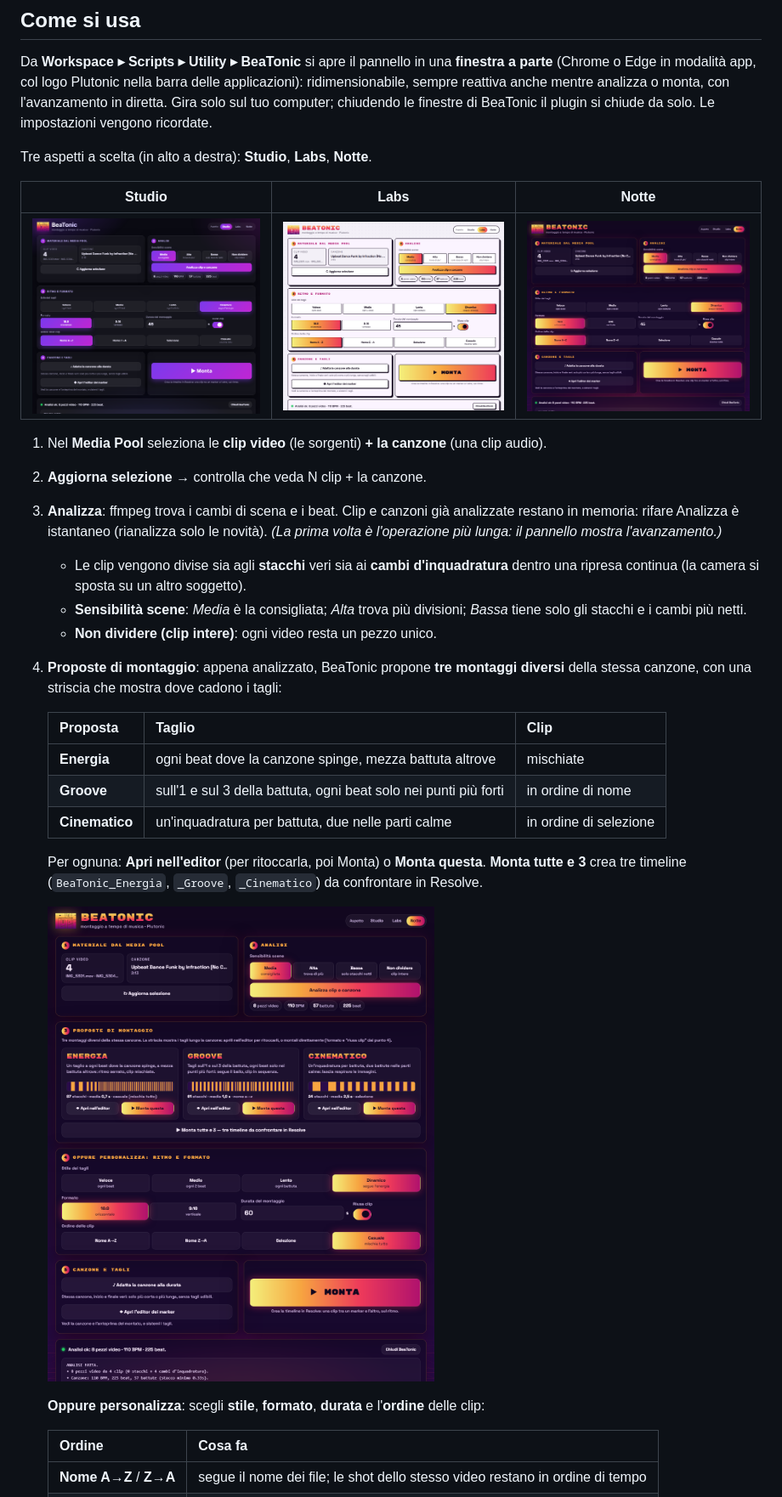
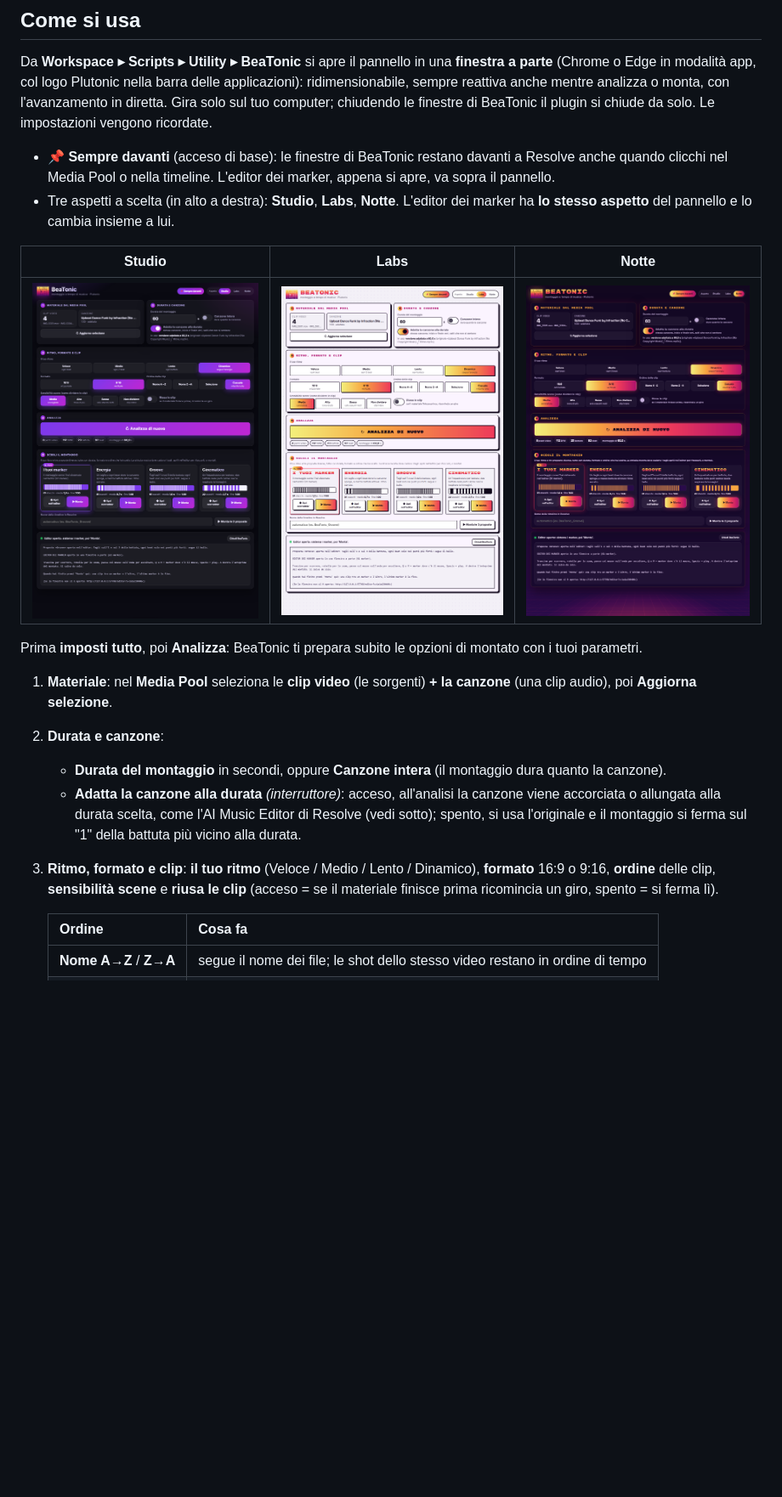
Before and after one commit to blueMeth-vfx/BeaTonic, a Markdown page: README.md, the part around one of its changes. Shown at 85% size. GitHub-like rendering; pictures changed too: docs/pannello_labs.png, docs/pannello_notte.png, docs/pannello_studio.png; blank space fills up the shorter version.

```diff
--- a/README.md
+++ b/README.md
@@ -74,39 +74,31 @@ applicazioni): ridimensionabile, sempre reattiva anche mentre analizza o monta,
 l'avanzamento in diretta. Gira solo sul tuo computer; chiudendo le finestre di BeaTonic
 il plugin si chiude da solo. Le impostazioni vengono ricordate.
 
-Tre aspetti a scelta (in alto a destra): **Studio**, **Labs**, **Notte**.
+- **📌 Sempre davanti** (acceso di base): le finestre di BeaTonic restano davanti a
+  Resolve anche quando clicchi nel Media Pool o nella timeline. L'editor dei marker,
+  appena si apre, va sopra il pannello.
+- Tre aspetti a scelta (in alto a destra): **Studio**, **Labs**, **Notte**. L'editor dei
+  marker ha **lo stesso aspetto** del pannello e lo cambia insieme a lui.
 
 | Studio | Labs | Notte |
 |---|---|---|
 | ![Studio](docs/pannello_studio.png) | ![Labs](docs/pannello_labs.png) | ![Notte](docs/pannello_notte.png) |
 
-1. Nel **Media Pool** seleziona le **clip video** (le sorgenti) **+ la canzone**
-   (una clip audio).
-2. **Aggiorna selezione** → controlla che veda N clip + la canzone.
-3. **Analizza**: ffmpeg trova i cambi di scena e i beat. Clip e canzoni già analizzate
-   restano in memoria: rifare Analizza è istantaneo (rianalizza solo le novità).
-   *(La prima volta è l'operazione più lunga: il pannello mostra l'avanzamento.)*
-   - Le clip vengono divise sia agli **stacchi** veri sia ai **cambi d'inquadratura**
-     dentro una ripresa continua (la camera si sposta su un altro soggetto).
-   - **Sensibilità scene**: *Media* è la consigliata; *Alta* trova più divisioni;
-     *Bassa* tiene solo gli stacchi e i cambi più netti.
-   - **Non dividere (clip intere)**: ogni video resta un pezzo unico.
-4. **Proposte di montaggio**: appena analizzato, BeaTonic propone **tre montaggi diversi**
-   della stessa canzone, con una striscia che mostra dove cadono i tagli:
+Prima **imposti tutto**, poi **Analizza**: BeaTonic ti prepara subito le opzioni di
+montato con i tuoi parametri.
 
-   | Proposta | Taglio | Clip |
-   |---|---|---|
-   | **Energia** | ogni beat dove la canzone spinge, mezza battuta altrove | mischiate |
-   | **Groove** | sull'1 e sul 3 della battuta, ogni beat solo nei punti più forti | in ordine di nome |
-   | **Cinematico** | un'inquadratura per battuta, due nelle parti calme | in ordine di selezione |
-
-   Per ognuna: **Apri nell'editor** (per ritoccarla, poi Monta) o **Monta questa**.
-   **Monta tutte e 3** crea tre timeline (`BeaTonic_Energia`, `_Groove`, `_Cinematico`)
-   da confrontare in Resolve.
-
-   ![Proposte di montaggio](docs/proposte_notte.png)
-
-   **Oppure personalizza**: scegli **stile**, **formato**, **durata** e l'**ordine** delle clip:
+1. **Materiale**: nel **Media Pool** seleziona le **clip video** (le sorgenti) **+ la
+   canzone** (una clip audio), poi **Aggiorna selezione**.
+2. **Durata e canzone**:
+   - **Durata del montaggio** in secondi, oppure **Canzone intera** (il montaggio dura
+     quanto la canzone).
+   - **Adatta la canzone alla durata** *(interruttore)*: acceso, all'analisi la canzone
+     viene accorciata o allungata alla durata scelta, come l'AI Music Editor di Resolve
+     (vedi sotto); spento, si usa l'originale e il montaggio si ferma sul "1" della
+     battuta più vicino alla durata.
+3. **Ritmo, formato e clip**: **il tuo ritmo** (Veloce / Medio / Lento / Dinamico),
+   **formato** 16:9 o 9:16, **ordine** delle clip, **sensibilità scene** e **riusa le
+   clip** (acceso = se il materiale finisce prima ricomincia un giro, spento = si ferma lì).
 
    | Ordine | Cosa fa |
    |---|---|
```
Also changed, not shown: other parts of README.md (+43 -24 lines), 1 other file.
